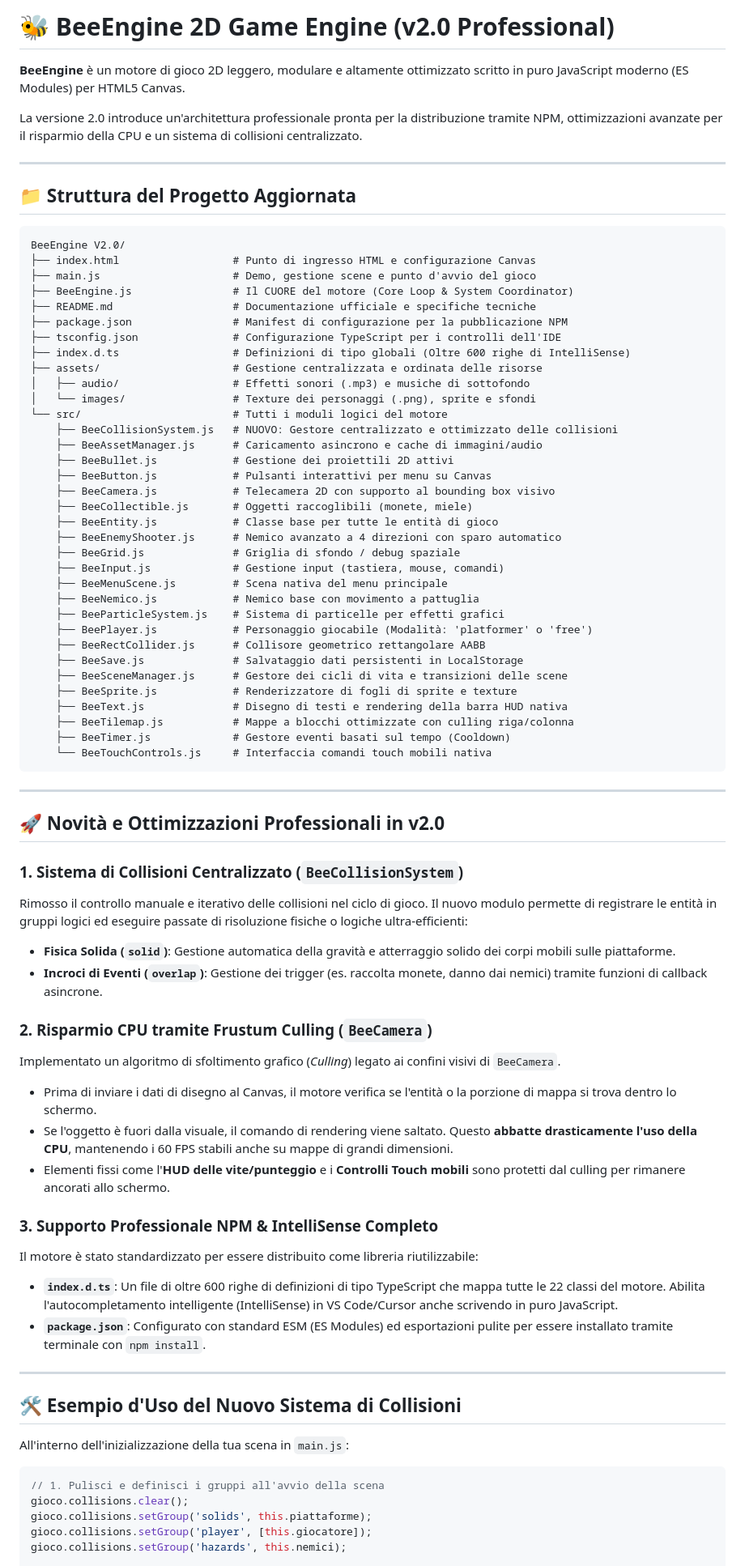
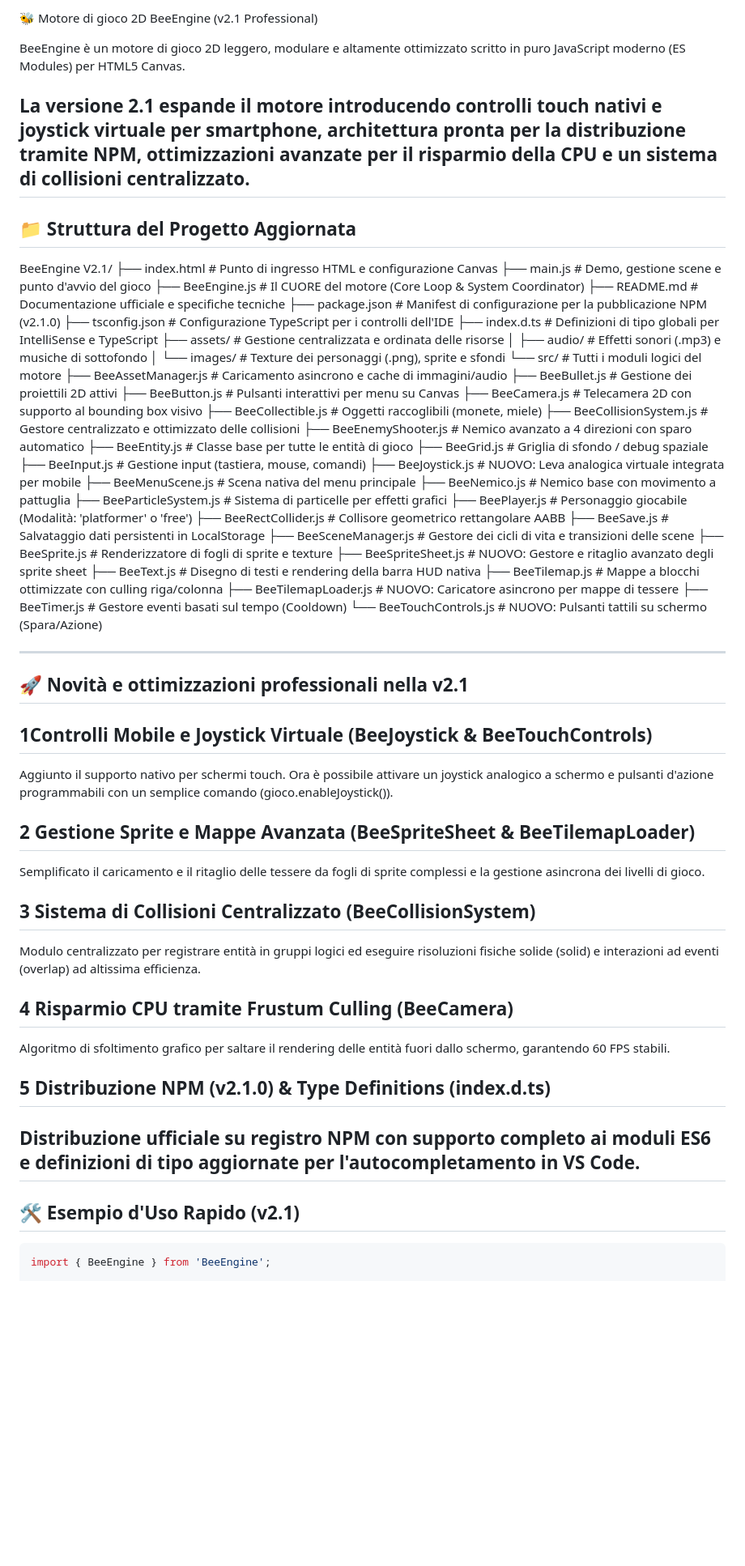
Before and after one commit to antonioprosperi2-svg/BeeEngine-V2.0, a Markdown page: README.md, the part around one of its changes. Shown at 81% size. Drawn GitHub-style; blank space fills up the shorter version.

````diff
--- a/README.md
+++ b/README.md
@@ -1,36 +1,35 @@
-# 🐝 BeeEngine 2D Game Engine (v2.0 Professional)
+🐝 Motore di gioco 2D BeeEngine (v2.1 Professional)
 
-**BeeEngine** è un motore di gioco 2D leggero, modulare e altamente ottimizzato scritto in puro JavaScript moderno (ES Modules) per HTML5 Canvas.
+BeeEngine è un motore di gioco 2D leggero, modulare e altamente ottimizzato scritto in puro JavaScript moderno (ES Modules) per HTML5 Canvas.
 
-La versione 2.0 introduce un'architettura professionale pronta per la distribuzione tramite NPM, ottimizzazioni avanzate per il risparmio della CPU e un sistema di collisioni centralizzato.
-
+La versione 2.1 espande il motore introducendo controlli touch nativi e joystick virtuale per smartphone, architettura pronta per la distribuzione tramite NPM, ottimizzazioni avanzate per il risparmio della CPU e un sistema di collisioni centralizzato.
 ---
 
 ## 📁 Struttura del Progetto Aggiornata
 
-```text
-BeeEngine V2.0/
+BeeEngine V2.1/
 ├── index.html                  # Punto di ingresso HTML e configurazione Canvas
 ├── main.js                     # Demo, gestione scene e punto d'avvio del gioco
 ├── BeeEngine.js                # Il CUORE del motore (Core Loop & System Coordinator)
 ├── README.md                   # Documentazione ufficiale e specifiche tecniche
-├── package.json                # Manifest di configurazione per la pubblicazione NPM
+├── package.json                # Manifest di configurazione per la pubblicazione NPM (v2.1.0)
 ├── tsconfig.json               # Configurazione TypeScript per i controlli dell'IDE
-├── index.d.ts                  # Definizioni di tipo globali (Oltre 600 righe di IntelliSense)
+├── index.d.ts                  # Definizioni di tipo globali per IntelliSense e TypeScript
 ├── assets/                     # Gestione centralizzata e ordinata delle risorse
 │   ├── audio/                  # Effetti sonori (.mp3) e musiche di sottofondo
 │   └── images/                 # Texture dei personaggi (.png), sprite e sfondi
 └── src/                        # Tutti i moduli logici del motore
-    ├── BeeCollisionSystem.js   # NUOVO: Gestore centralizzato e ottimizzato delle collisioni
     ├── BeeAssetManager.js      # Caricamento asincrono e cache di immagini/audio
     ├── BeeBullet.js            # Gestione dei proiettili 2D attivi
     ├── BeeButton.js            # Pulsanti interattivi per menu su Canvas
     ├── BeeCamera.js            # Telecamera 2D con supporto al bounding box visivo
     ├── BeeCollectible.js       # Oggetti raccoglibili (monete, miele)
+    ├── BeeCollisionSystem.js   # Gestore centralizzato e ottimizzato delle collisioni
+    ├── BeeEnemyShooter.js      # Nemico avanzato a 4 direzioni con sparo automatico
     ├── BeeEntity.js            # Classe base per tutte le entità di gioco
-    ├── BeeEnemyShooter.js      # Nemico avanzato a 4 direzioni con sparo automatico
     ├── BeeGrid.js              # Griglia di sfondo / debug spaziale
     ├── BeeInput.js             # Gestione input (tastiera, mouse, comandi)
+    ├── BeeJoystick.js          # NUOVO: Leva analogica virtuale integrata per mobile
     ├── BeeMenuScene.js         # Scena nativa del menu principale
     ├── BeeNemico.js            # Nemico base con movimento a pattuglia
     ├── BeeParticleSystem.js    # Sistema di particelle per effetti grafici
@@ -39,42 +38,36 @@ BeeEngine V2.0/
     ├── BeeSave.js              # Salvataggio dati persistenti in LocalStorage
     ├── BeeSceneManager.js      # Gestore dei cicli di vita e transizioni delle scene
     ├── BeeSprite.js            # Renderizzatore di fogli di sprite e texture
+    ├── BeeSpriteSheet.js       # NUOVO: Gestore e ritaglio avanzato degli sprite sheet
     ├── BeeText.js              # Disegno di testi e rendering della barra HUD nativa
     ├── BeeTilemap.js           # Mappe a blocchi ottimizzate con culling riga/colonna
+    ├── BeeTilemapLoader.js     # NUOVO: Caricatore asincrono per mappe di tessere
     ├── BeeTimer.js             # Gestore eventi basati sul tempo (Cooldown)
-    └── BeeTouchControls.js     # Interfaccia comandi touch mobili nativa
-```
+    └── BeeTouchControls.js     # NUOVO: Pulsanti tattili su schermo (Spara/Azione)
 
 ---
 
-## 🚀 Novità e Ottimizzazioni Professionali in v2.0
 
-### 1. Sistema di Collisioni Centralizzato (`BeeCollisionSystem`)
-Rimosso il controllo manuale e iterativo delle collisioni nel ciclo di gioco. Il nuovo modulo permette di registrare le entità in gruppi logici ed eseguire passate di risoluzione fisiche o logiche ultra-efficienti:
-* **Fisica Solida (`solid`)**: Gestione automatica della gravità e atterraggio solido dei corpi mobili sulle piattaforme.
-* **Incroci di Eventi (`overlap`)**: Gestione dei trigger (es. raccolta monete, danno dai nemici) tramite funzioni di callback asincrone.
 
-### 2. Risparmio CPU tramite Frustum Culling (`BeeCamera`)
-Implementato un algoritmo di sfoltimento grafico (*Culling*) legato ai confini visivi di `BeeCamera`.
-* Prima di inviare i dati di disegno al Canvas, il motore verifica se l'entità o la porzione di mappa si trova dentro lo schermo.
-* Se l'oggetto è fuori dalla visuale, il comando di rendering viene saltato. Questo **abbatte drasticamente l'uso della CPU**, mantenendo i 60 FPS stabili anche su mappe di grandi dimensioni.
-* Elementi fissi come l'**HUD delle vite/punteggio** e i **Controlli Touch mobili** sono protetti dal culling per rimanere ancorati allo schermo.
+## 🚀 Novità e ottimizzazioni professionali nella v2.1
+## 1Controlli Mobile e Joystick Virtuale (BeeJoystick & BeeTouchControls)
+Aggiunto il supporto nativo per schermi touch. Ora è possibile attivare un joystick analogico a schermo e pulsanti d'azione programmabili con un semplice comando (gioco.enableJoystick()).
 
-### 3. Supporto Professionale NPM & IntelliSense Completo
-Il motore è stato standardizzato per essere distribuito come libreria riutilizzabile:
-* **`index.d.ts`**: Un file di oltre 600 righe di definizioni di tipo TypeScript che mappa tutte le 22 classi del motore. Abilita l'autocompletamento intelligente (IntelliSense) in VS Code/Cursor anche scrivendo in puro JavaScript.
-* **`package.json`**: Configurato con standard ESM (ES Modules) ed esportazioni pulite per essere installato tramite terminale con `npm install`.
+## 2 Gestione Sprite e Mappe Avanzata (BeeSpriteSheet & BeeTilemapLoader)
+Semplificato il caricamento e il ritaglio delle tessere da fogli di sprite complessi e la gestione asincrona dei livelli di gioco.
 
+## 3 Sistema di Collisioni Centralizzato (BeeCollisionSystem)
+Modulo centralizzato per registrare entità in gruppi logici ed eseguire risoluzioni fisiche solide (solid) e interazioni ad eventi (overlap) ad altissima efficienza.
+
+## 4 Risparmio CPU tramite Frustum Culling (BeeCamera)
+Algoritmo di sfoltimento grafico per saltare il rendering delle entità fuori dallo schermo, garantendo 60 FPS stabili.
+
+## 5 Distribuzione NPM (v2.1.0) & Type Definitions (index.d.ts)
+Distribuzione ufficiale su registro NPM con supporto completo ai moduli ES6 e definizioni di tipo aggiornate per l'autocompletamento in VS Code.
 ---
 
-## 🛠️ Esempio d'Uso del Nuovo Sistema di Collisioni
-
-All'interno dell'inizializzazione della tua scena in `main.js`:
+## 🛠️ Esempio d'Uso Rapido (v2.1)
 
 ```javascript
-// 1. Pulisci e definisci i gruppi all'avvio della scena
-gioco.collisions.clear();
-gioco.collisions.setGroup('solids', this.piattaforme);
-gioco.collisions.setGroup('player', [this.giocatore]);
-gioco.collisions.setGroup('hazards', this.nemici);
+import { BeeEngine } from 'BeeEngine';
 
````
Also changed, not shown: other parts of README.md (+10 -11 lines).
